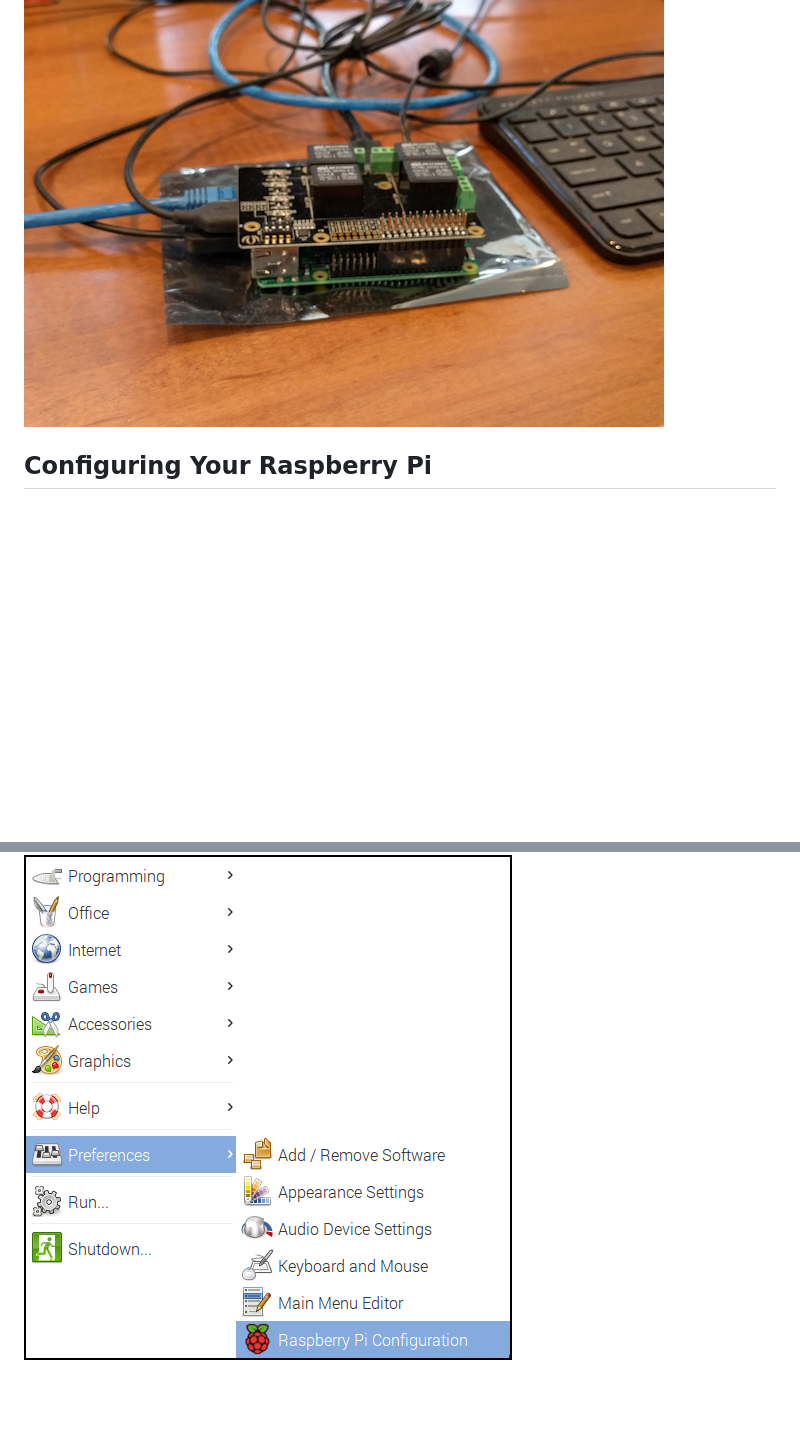
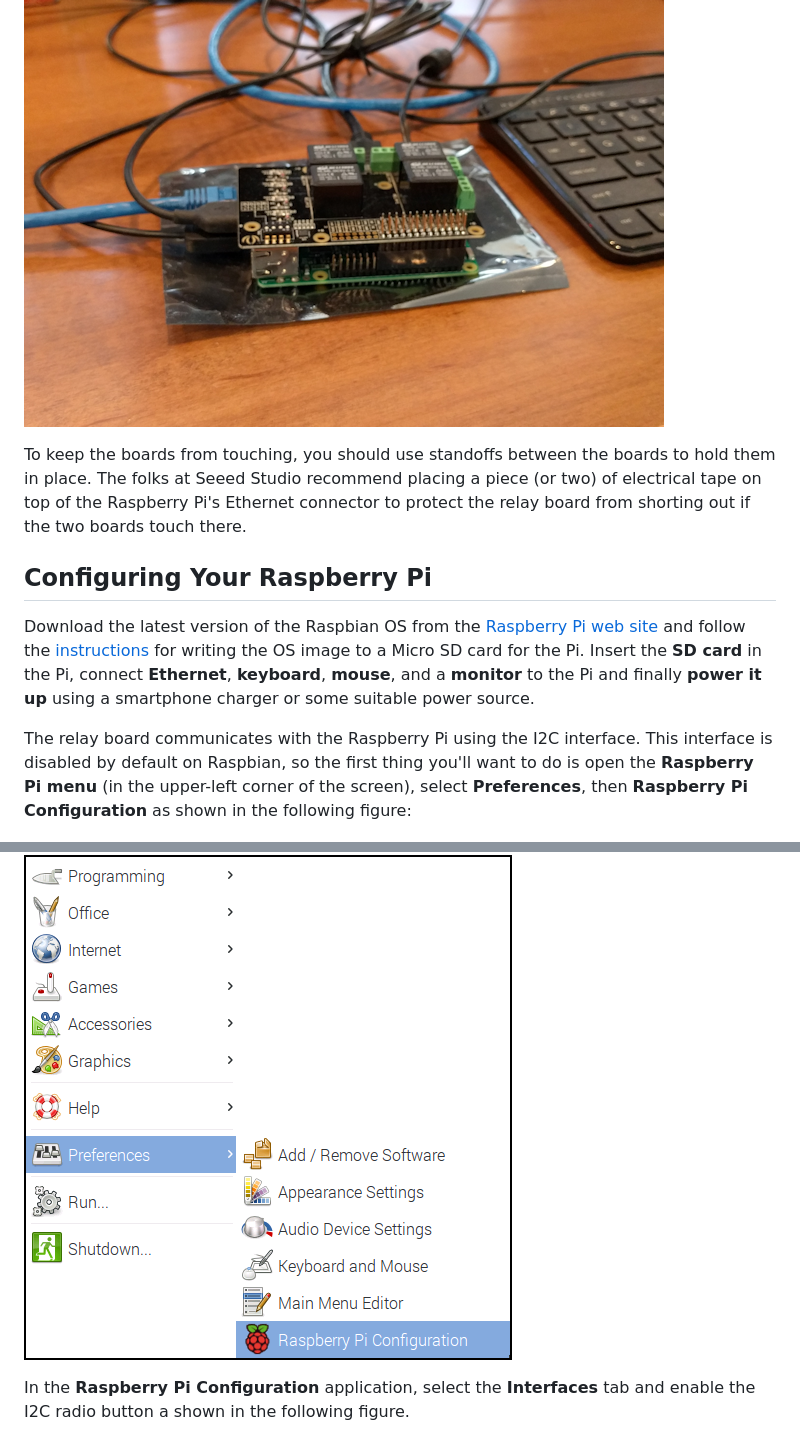
Before and after one commit to johnwargo/raspberry-pi-relay-controller-seeed, a Markdown page: readme.md, 2 parts joined by grey strips. Rendered like a GitHub page; blank space fills up the shorter version.

```diff
--- a/readme.md
+++ b/readme.md
@@ -23,10 +25,16 @@ To use this project, you'll need at a minimum the following hardware components:
 ![Assembly](screenshots/figure-02.png)
 
+To keep the boards from touching, you should use standoffs between the boards to hold them in place. The folks at Seeed Studio recommend placing a piece (or two) of electrical tape on top of the Raspberry Pi's Ethernet connector to protect the relay board from shorting out if the two boards touch there.
 
 ## Configuring Your Raspberry Pi
 
+Download the latest version of the Raspbian OS from the [Raspberry Pi web site](https://www.raspberrypi.org/downloads/raspbian/) and follow the [instructions](https://www.raspberrypi.org/documentation/installation/installing-images/README.md) for writing the OS image to a Micro SD card for the Pi. Insert the **SD card** in the Pi, connect **Ethernet**, **keyboard**, **mouse**, and a **monitor** to the Pi and finally **power it up** using a smartphone charger or some suitable power source.
+
+The relay board communicates with the Raspberry Pi using the I2C interface. This interface is disabled by default on Raspbian, so the first thing you'll want to do is open the **Raspberry Pi menu** (in the upper-left corner of the screen), select **Preferences**, then **Raspberry Pi Configuration** as shown in the following figure:
 
 ![Assembly](screenshots/figure-03.png)
 
+In the **Raspberry Pi Configuration** application, select the **Interfaces** tab and enable the I2C radio button a shown in the following figure.
+
 ![Assembly](screenshots/figure-04.png)
 
```
Also changed, not shown: other parts of readme.md (+55 -8 lines), screenshots/figure-06.png, screenshots/figure-07.png.
